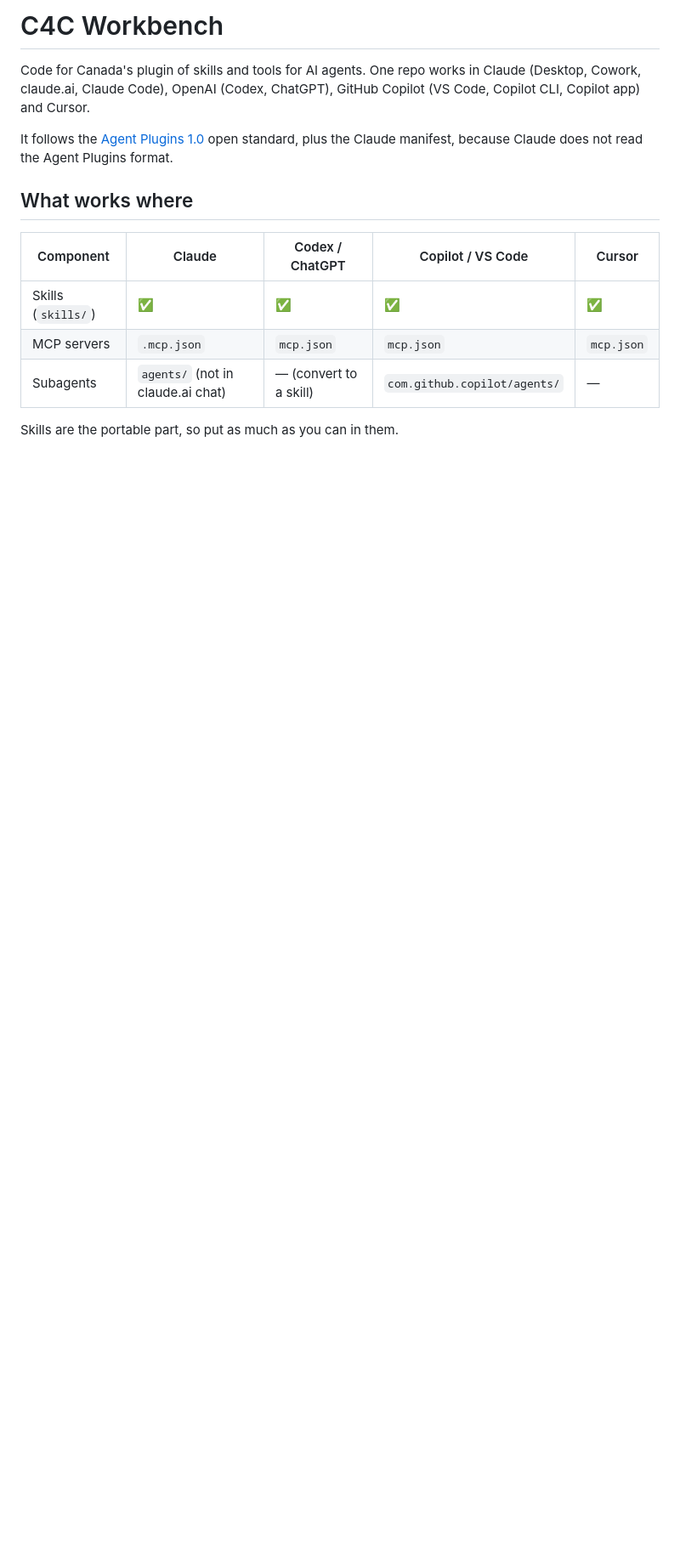
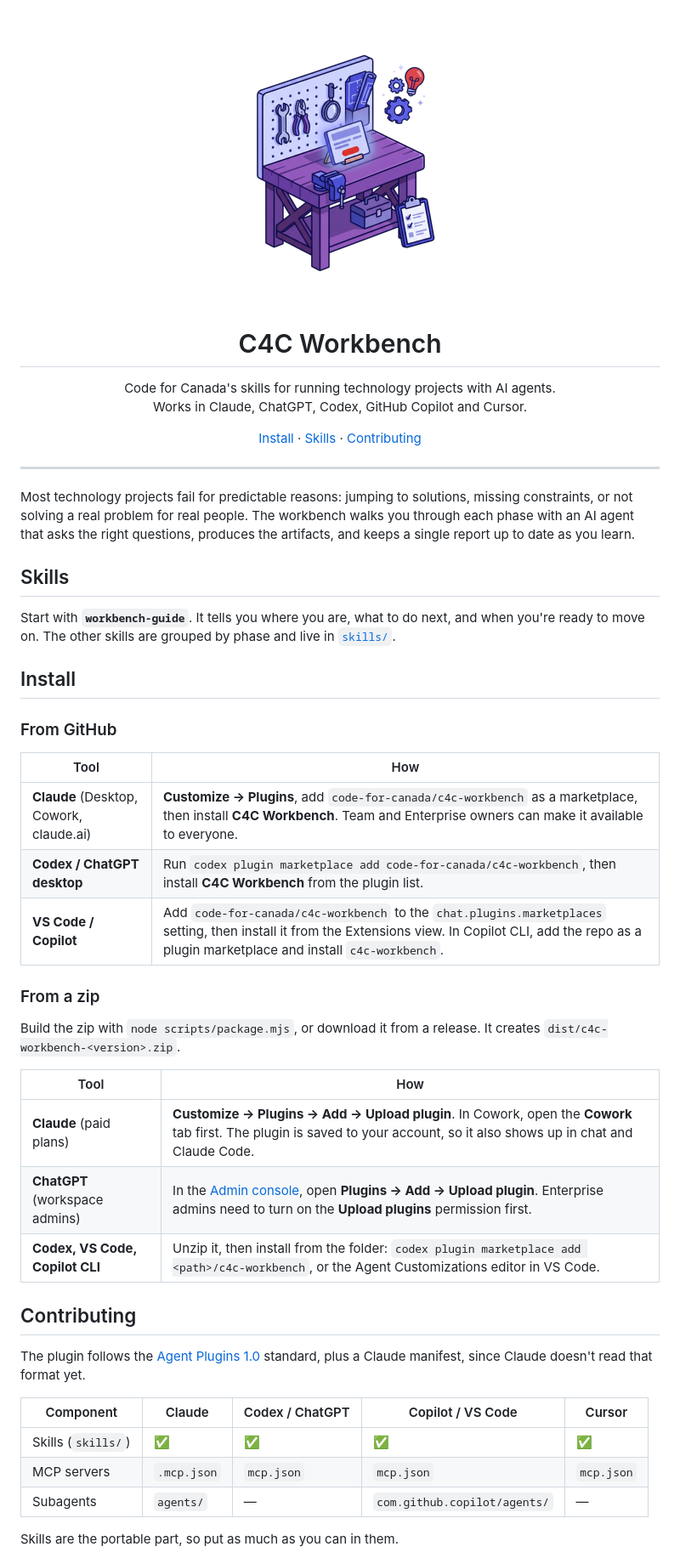
Before and after one commit to code-for-canada/c4c-workbench, a Markdown page: README.md, the part around one of its changes. Shown at 85% size. GitHub-like rendering; pictures changed too: assets/workbench.png (added); blank space fills up the shorter version.

```diff
--- a/README.md
+++ b/README.md
@@ -1,16 +1,57 @@
-# C4C Workbench
+<p align="center">
+  <img src="assets/workbench.png" alt="A workbench with tools on a pegboard, a prototype on the bench, and a checklist" width="280">
+</p>
 
-Code for Canada's plugin of skills and tools for AI agents. One repo works in Claude (Desktop, Cowork, claude.ai, Claude Code), OpenAI (Codex, ChatGPT), GitHub Copilot (VS Code, Copilot CLI, Copilot app) and Cursor.
+<h1 align="center">C4C Workbench</h1>
 
-It follows the [Agent Plugins 1.0](https://agent-plugins.org/specification) open standard, plus the Claude manifest, because Claude does not read the Agent Plugins format.
+<p align="center">
+  Code for Canada's skills for running technology projects with AI agents.<br>
+  Works in Claude, ChatGPT, Codex, GitHub Copilot and Cursor.
+</p>
 
-## What works where
+<p align="center">
+  <a href="#install">Install</a> ·
+  <a href="#skills">Skills</a> ·
+  <a href="#contributing">Contributing</a>
+</p>
+
+---
+
+Most technology projects fail for predictable reasons: jumping to solutions, missing constraints, or not solving a real problem for real people. The workbench walks you through each phase with an AI agent that asks the right questions, produces the artifacts, and keeps a single report up to date as you learn.
+
+## Skills
+
+Start with **`workbench-guide`**. It tells you where you are, what to do next, and when you're ready to move on. The other skills are grouped by phase and live in [`skills/`](skills/).
+
+## Install
+
+### From GitHub
+
+| Tool | How |
+|---|---|
+| **Claude** (Desktop, Cowork, claude.ai) | **Customize → Plugins**, add `code-for-canada/c4c-workbench` as a marketplace, then install **C4C Workbench**. Team and Enterprise owners can make it available to everyone. |
+| **Codex / ChatGPT desktop** | Run `codex plugin marketplace add code-for-canada/c4c-workbench`, then install **C4C Workbench** from the plugin list. |
+| **VS Code / Copilot** | Add `code-for-canada/c4c-workbench` to the `chat.plugins.marketplaces` setting, then install it from the Extensions view. In Copilot CLI, add the repo as a plugin marketplace and install `c4c-workbench`. |
+
+### From a zip
+
+Build the zip with `node scripts/package.mjs`, or download it from a release. It creates `dist/c4c-workbench-<version>.zip`.
+
+| Tool | How |
+|---|---|
+| **Claude** (paid plans) | **Customize → Plugins → Add → Upload plugin**. In Cowork, open the **Cowork** tab first. The plugin is saved to your account, so it also shows up in chat and Claude Code. |
+| **ChatGPT** (workspace admins) | In the [Admin console](https://admin.openai.com), open **Plugins → Add → Upload plugin**. Enterprise admins need to turn on the **Upload plugins** permission first. |
+| **Codex, VS Code, Copilot CLI** | Unzip it, then install from the folder: `codex plugin marketplace add <path>/c4c-workbench`, or the Agent Customizations editor in VS Code. |
+
+## Contributing
+
+The plugin follows the [Agent Plugins 1.0](https://agent-plugins.org/specification) standard, plus a Claude manifest, since Claude doesn't read that format yet.
 
 | Component | Claude | Codex / ChatGPT | Copilot / VS Code | Cursor |
 |---|---|---|---|---|
 | Skills (`skills/`) | ✅ | ✅ | ✅ | ✅ |
 | MCP servers | `.mcp.json` | `mcp.json` | `mcp.json` | `mcp.json` |
-| Subagents | `agents/` (not in claude.ai chat) | — (convert to a skill) | `com.github.copilot/agents/` | — |
+| Subagents | `agents/` | — | `com.github.copilot/agents/` | — |
 
 Skills are the portable part, so put as much as you can in them.
 
```
Also changed, not shown: other parts of README.md (+25 -48 lines), skills/workbench-guide/SKILL.md (+1 -1 lines).
